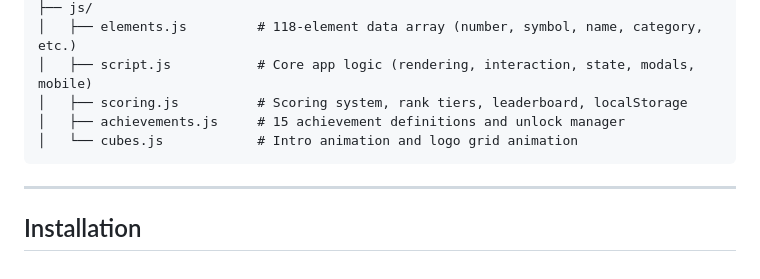
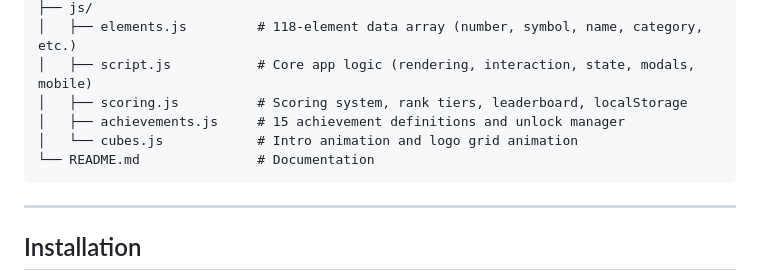
Before and after one commit to hello2himel/atomicMemory, a Markdown page: README.md, the part around the change. Rendered like a GitHub page.

````diff
--- a/README.md
+++ b/README.md
@@ -86,6 +86,7 @@ Novice → Apprentice → Chemist → Expert → Master → Grand Master → Leg
 │   ├── scoring.js          # Scoring system, rank tiers, leaderboard, localStorage
 │   ├── achievements.js     # 15 achievement definitions and unlock manager
 │   └── cubes.js            # Intro animation and logo grid animation
+└── README.md               # Documentation
 ```
 
 ---
````
